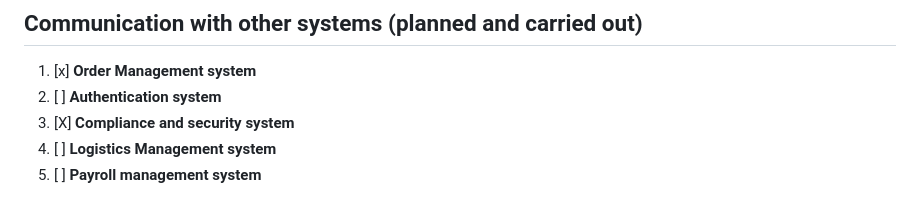
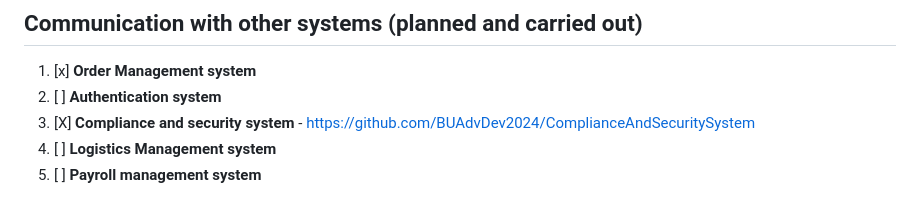
Before and after one commit to Josh999999/Applications-Of-Programming-Unit-Financial-Analysis-System, a Markdown page: README.md, the part around the change. GitHub-like rendering.

```diff
--- a/README.md
+++ b/README.md
@@ -8,7 +8,7 @@
 ## Communication with other systems (planned and carried out)
 1. [x] **Order Management system**
 2. [ ] **Authentication system**
-3. [X] **Compliance and security system**
+3. [X] **Compliance and security system** - https://github.com/BUAdvDev2024/ComplianceAndSecuritySystem
 4. [ ] **Logistics Management system**
 5. [ ] **Payroll management system**
 
```
